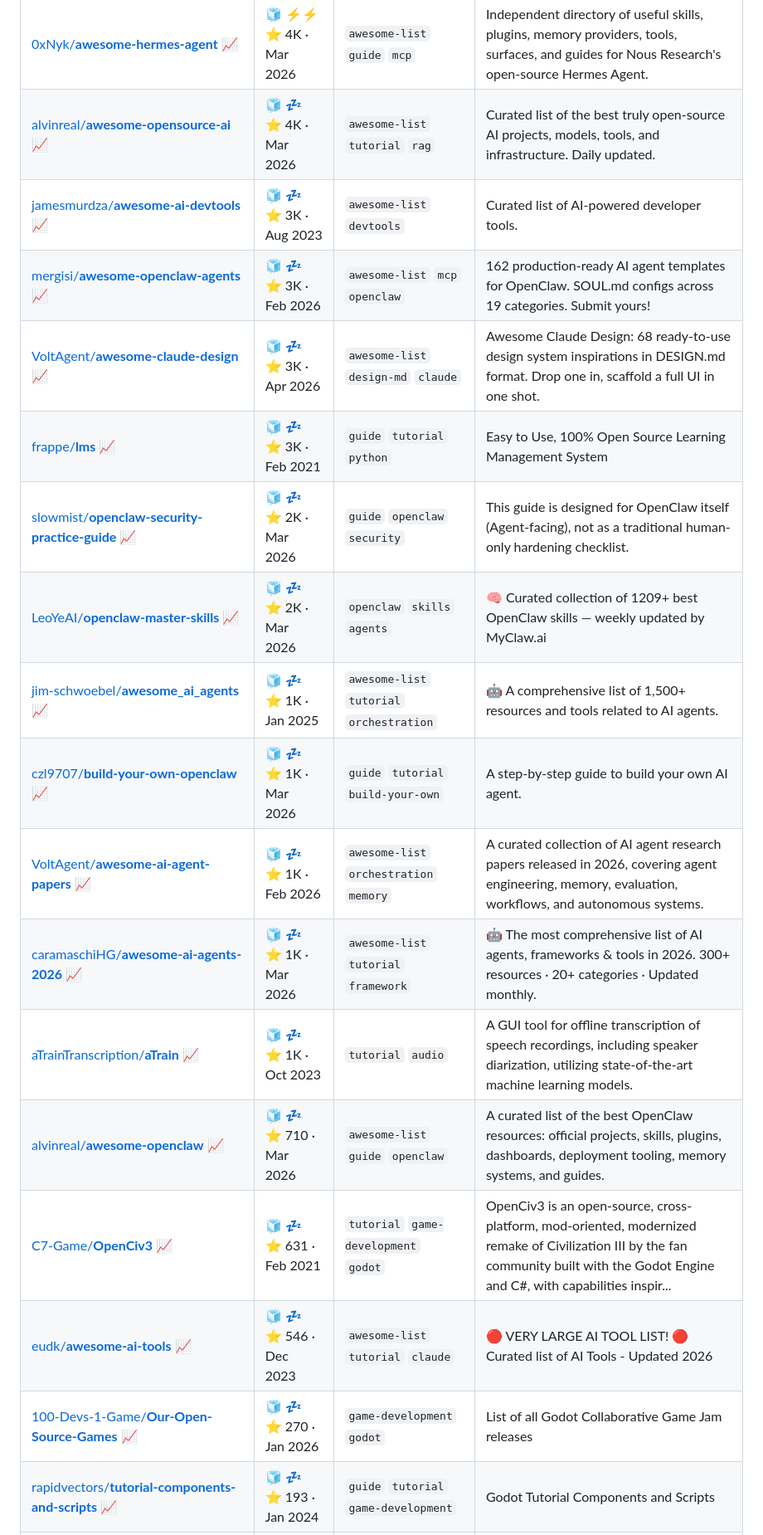
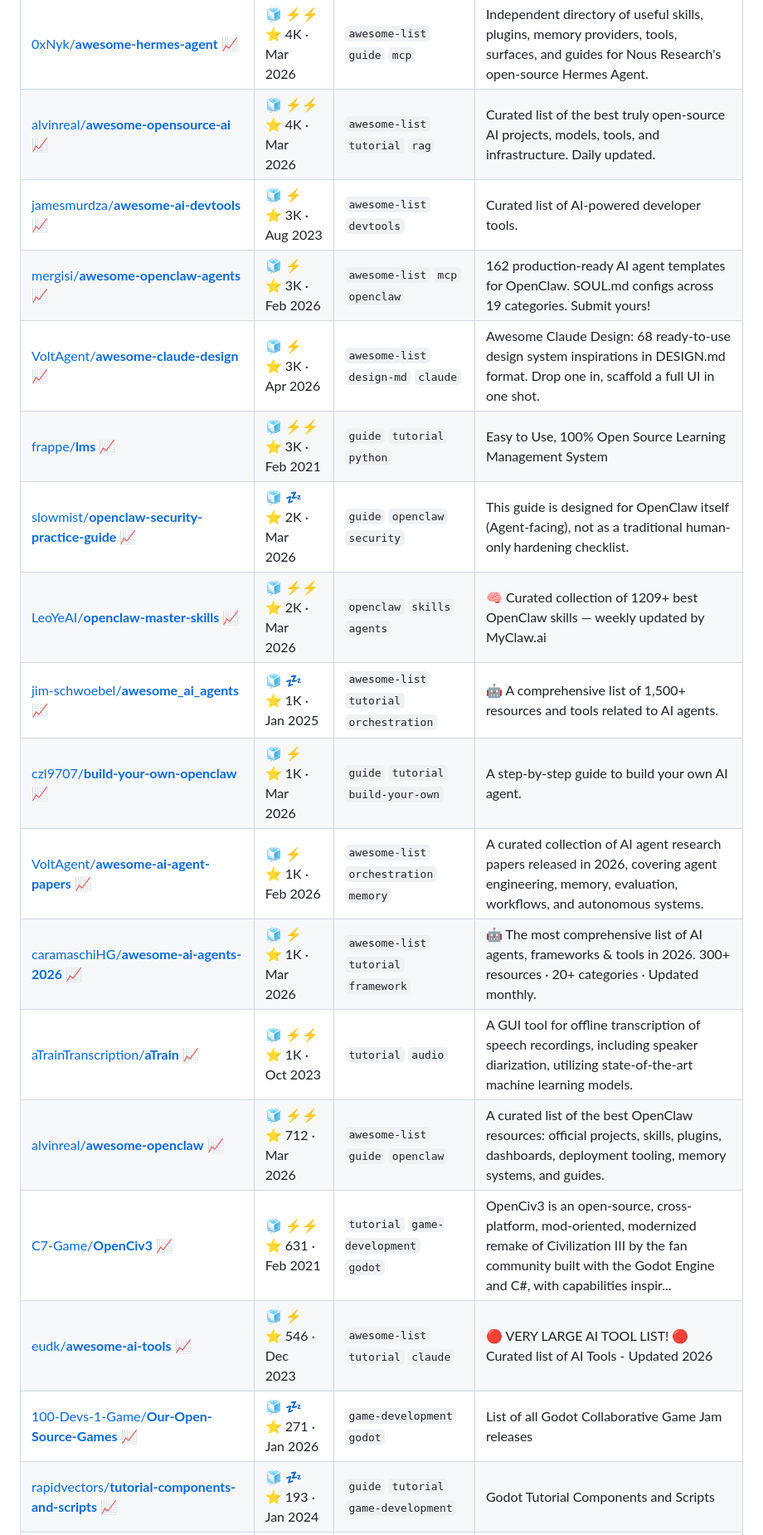
Before and after one commit to joaosbp/one-day-i-will-try-this, a Markdown page: README.md, the part around one of its changes. Shown at 83% size. Rendered like a GitHub page.

```diff
--- a/README.md
+++ b/README.md
@@ -254,19 +254,19 @@ Activity: 🟩🟨🟧⬜⬜⬜⬜⬜⬜⬜⬜⬜⬜⬜⬜⬜⬜⬜⬜⬜⬜
 | [filipecalegario/**awesome-vibe-coding**](https://github.com/filipecalegario/awesome-vibe-coding) [📈](https://star-history.com/#filipecalegario/awesome-vibe-coding) | 🧊 💤<br>⭐ 5K · Mar 2025 | `awesome-list` `coding-agent` `typescript` | A curated list of vibe coding references, collaborating with AI to write code. |
 | [0xNyk/**awesome-hermes-agent**](https://github.com/0xNyk/awesome-hermes-agent) [📈](https://star-history.com/#0xNyk/awesome-hermes-agent) | 🧊 ⚡⚡<br>⭐ 4K · Mar 2026 | `awesome-list` `guide` `mcp` | Independent directory of useful skills, plugins, memory providers, tools, surfaces, and guides for Nous Research's open-source Hermes Agent. |
-| [alvinreal/**awesome-opensource-ai**](https://github.com/alvinreal/awesome-opensource-ai) [📈](https://star-history.com/#alvinreal/awesome-opensource-ai) | 🧊 💤<br>⭐ 4K · Mar 2026 | `awesome-list` `tutorial` `rag` | Curated list of the best truly open-source AI projects, models, tools, and infrastructure. Daily updated. |
-| [jamesmurdza/**awesome-ai-devtools**](https://github.com/jamesmurdza/awesome-ai-devtools) [📈](https://star-history.com/#jamesmurdza/awesome-ai-devtools) | 🧊 💤<br>⭐ 3K · Aug 2023 | `awesome-list` `devtools` | Curated list of AI-powered developer tools. |
-| [mergisi/**awesome-openclaw-agents**](https://github.com/mergisi/awesome-openclaw-agents) [📈](https://star-history.com/#mergisi/awesome-openclaw-agents) | 🧊 💤<br>⭐ 3K · Feb 2026 | `awesome-list` `mcp` `openclaw` | 162 production-ready AI agent templates for OpenClaw. SOUL.md configs across 19 categories. Submit yours! |
-| [VoltAgent/**awesome-claude-design**](https://github.com/VoltAgent/awesome-claude-design) [📈](https://star-history.com/#VoltAgent/awesome-claude-design) | 🧊 💤<br>⭐ 3K · Apr 2026 | `awesome-list` `design-md` `claude` | Awesome Claude Design: 68 ready-to-use design system inspirations in DESIGN.md format. Drop one in, scaffold a full UI in one shot. |
-| [frappe/**lms**](https://github.com/frappe/lms) [📈](https://star-history.com/#frappe/lms) | 🧊 💤<br>⭐ 3K · Feb 2021 | `guide` `tutorial` `python` | Easy to Use, 100% Open Source Learning Management System |
+| [alvinreal/**awesome-opensource-ai**](https://github.com/alvinreal/awesome-opensource-ai) [📈](https://star-history.com/#alvinreal/awesome-opensource-ai) | 🧊 ⚡⚡<br>⭐ 4K · Mar 2026 | `awesome-list` `tutorial` `rag` | Curated list of the best truly open-source AI projects, models, tools, and infrastructure. Daily updated. |
+| [jamesmurdza/**awesome-ai-devtools**](https://github.com/jamesmurdza/awesome-ai-devtools) [📈](https://star-history.com/#jamesmurdza/awesome-ai-devtools) | 🧊 ⚡<br>⭐ 3K · Aug 2023 | `awesome-list` `devtools` | Curated list of AI-powered developer tools. |
+| [mergisi/**awesome-openclaw-agents**](https://github.com/mergisi/awesome-openclaw-agents) [📈](https://star-history.com/#mergisi/awesome-openclaw-agents) | 🧊 ⚡<br>⭐ 3K · Feb 2026 | `awesome-list` `mcp` `openclaw` | 162 production-ready AI agent templates for OpenClaw. SOUL.md configs across 19 categories. Submit yours! |
+| [VoltAgent/**awesome-claude-design**](https://github.com/VoltAgent/awesome-claude-design) [📈](https://star-history.com/#VoltAgent/awesome-claude-design) | 🧊 ⚡<br>⭐ 3K · Apr 2026 | `awesome-list` `design-md` `claude` | Awesome Claude Design: 68 ready-to-use design system inspirations in DESIGN.md format. Drop one in, scaffold a full UI in one shot. |
+| [frappe/**lms**](https://github.com/frappe/lms) [📈](https://star-history.com/#frappe/lms) | 🧊 ⚡⚡<br>⭐ 3K · Feb 2021 | `guide` `tutorial` `python` | Easy to Use, 100% Open Source Learning Management System |
 | [slowmist/**openclaw-security-practice-guide**](https://github.com/slowmist/openclaw-security-practice-guide) [📈](https://star-history.com/#slowmist/openclaw-security-practice-guide) | 🧊 💤<br>⭐ 2K · Mar 2026 | `guide` `openclaw` `security` | This guide is designed for OpenClaw itself (Agent-facing), not as a traditional human-only hardening checklist. |
-| [LeoYeAI/**openclaw-master-skills**](https://github.com/LeoYeAI/openclaw-master-skills) [📈](https://star-history.com/#LeoYeAI/openclaw-master-skills) | 🧊 💤<br>⭐ 2K · Mar 2026 | `openclaw` `skills` `agents` | 🧠 Curated collection of 1209+ best OpenClaw skills — weekly updated by MyClaw.ai |
+| [LeoYeAI/**openclaw-master-skills**](https://github.com/LeoYeAI/openclaw-master-skills) [📈](https://star-history.com/#LeoYeAI/openclaw-master-skills) | 🧊 ⚡⚡<br>⭐ 2K · Mar 2026 | `openclaw` `skills` `agents` | 🧠 Curated collection of 1209+ best OpenClaw skills — weekly updated by MyClaw.ai |
 | [jim-schwoebel/**awesome_ai_agents**](https://github.com/jim-schwoebel/awesome_ai_agents) [📈](https://star-history.com/#jim-schwoebel/awesome_ai_agents) | 🧊 💤<br>⭐ 1K · Jan 2025 | `awesome-list` `tutorial` `orchestration` | 🤖 A comprehensive list of 1,500+ resources and tools related to AI agents. |
-| [czl9707/**build-your-own-openclaw**](https://github.com/czl9707/build-your-own-openclaw) [📈](https://star-history.com/#czl9707/build-your-own-openclaw) | 🧊 💤<br>⭐ 1K · Mar 2026 | `guide` `tutorial` `build-your-own` | A step-by-step guide to build your own AI agent. |
-| [VoltAgent/**awesome-ai-agent-papers**](https://github.com/VoltAgent/awesome-ai-agent-papers) [📈](https://star-history.com/#VoltAgent/awesome-ai-agent-papers) | 🧊 💤<br>⭐ 1K · Feb 2026 | `awesome-list` `orchestration` `memory` | A curated collection of AI agent research papers released in 2026, covering agent engineering, memory, evaluation, workflows, and autonomous systems. |
-| [caramaschiHG/**awesome-ai-agents-2026**](https://github.com/caramaschiHG/awesome-ai-agents-2026) [📈](https://star-history.com/#caramaschiHG/awesome-ai-agents-2026) | 🧊 💤<br>⭐ 1K · Mar 2026 | `awesome-list` `tutorial` `framework` | 🤖 The most comprehensive list of AI agents, frameworks & tools in 2026. 300+ resources · 20+ categories · Updated monthly. |
-| [aTrainTranscription/**aTrain**](https://github.com/aTrainTranscription/aTrain) [📈](https://star-history.com/#aTrainTranscription/aTrain) | 🧊 💤<br>⭐ 1K · Oct 2023 | `tutorial` `audio` | A GUI tool for offline transcription of speech recordings, including speaker diarization, utilizing state-of-the-art machine learning models. |
-| [alvinreal/**awesome-openclaw**](https://github.com/alvinreal/awesome-openclaw) [📈](https://star-history.com/#alvinreal/awesome-openclaw) | 🧊 💤<br>⭐ 710 · Mar 2026 | `awesome-list` `guide` `openclaw` | A curated list of the best OpenClaw resources: official projects, skills, plugins, dashboards, deployment tooling, memory systems, and guides. |
-| [C7-Game/**OpenCiv3**](https://github.com/C7-Game/OpenCiv3) [📈](https://star-history.com/#C7-Game/OpenCiv3) | 🧊 💤<br>⭐ 631 · Feb 2021 | `tutorial` `game-development` `godot` | OpenCiv3 is an open-source, cross-platform, mod-oriented, modernized remake of Civilization III by the fan community built with the Godot Engine and C#, with capabilities inspir... |
-| [eudk/**awesome-ai-tools**](https://github.com/eudk/awesome-ai-tools) [📈](https://star-history.com/#eudk/awesome-ai-tools) | 🧊 💤<br>⭐ 546 · Dec 2023 | `awesome-list` `tutorial` `claude` | 🔴 VERY LARGE AI TOOL LIST! 🔴  Curated list of AI Tools  - Updated 2026 |
-| [100-Devs-1-Game/**Our-Open-Source-Games**](https://github.com/100-Devs-1-Game/Our-Open-Source-Games) [📈](https://star-history.com/#100-Devs-1-Game/Our-Open-Source-Games) | 🧊 💤<br>⭐ 270 · Jan 2026 | `game-development` `godot` | List of all Godot Collaborative Game Jam releases |
+| [czl9707/**build-your-own-openclaw**](https://github.com/czl9707/build-your-own-openclaw) [📈](https://star-history.com/#czl9707/build-your-own-openclaw) | 🧊 ⚡<br>⭐ 1K · Mar 2026 | `guide` `tutorial` `build-your-own` | A step-by-step guide to build your own AI agent. |
+| [VoltAgent/**awesome-ai-agent-papers**](https://github.com/VoltAgent/awesome-ai-agent-papers) [📈](https://star-history.com/#VoltAgent/awesome-ai-agent-papers) | 🧊 ⚡<br>⭐ 1K · Feb 2026 | `awesome-list` `orchestration` `memory` | A curated collection of AI agent research papers released in 2026, covering agent engineering, memory, evaluation, workflows, and autonomous systems. |
+| [caramaschiHG/**awesome-ai-agents-2026**](https://github.com/caramaschiHG/awesome-ai-agents-2026) [📈](https://star-history.com/#caramaschiHG/awesome-ai-agents-2026) | 🧊 ⚡<br>⭐ 1K · Mar 2026 | `awesome-list` `tutorial` `framework` | 🤖 The most comprehensive list of AI agents, frameworks & tools in 2026. 300+ resources · 20+ categories · Updated monthly. |
+| [aTrainTranscription/**aTrain**](https://github.com/aTrainTranscription/aTrain) [📈](https://star-history.com/#aTrainTranscription/aTrain) | 🧊 ⚡⚡<br>⭐ 1K · Oct 2023 | `tutorial` `audio` | A GUI tool for offline transcription of speech recordings, including speaker diarization, utilizing state-of-the-art machine learning models. |
+| [alvinreal/**awesome-openclaw**](https://github.com/alvinreal/awesome-openclaw) [📈](https://star-history.com/#alvinreal/awesome-openclaw) | 🧊 ⚡⚡<br>⭐ 712 · Mar 2026 | `awesome-list` `guide` `openclaw` | A curated list of the best OpenClaw resources: official projects, skills, plugins, dashboards, deployment tooling, memory systems, and guides. |
+| [C7-Game/**OpenCiv3**](https://github.com/C7-Game/OpenCiv3) [📈](https://star-history.com/#C7-Game/OpenCiv3) | 🧊 ⚡⚡<br>⭐ 631 · Feb 2021 | `tutorial` `game-development` `godot` | OpenCiv3 is an open-source, cross-platform, mod-oriented, modernized remake of Civilization III by the fan community built with the Godot Engine and C#, with capabilities inspir... |
+| [eudk/**awesome-ai-tools**](https://github.com/eudk/awesome-ai-tools) [📈](https://star-history.com/#eudk/awesome-ai-tools) | 🧊 ⚡<br>⭐ 546 · Dec 2023 | `awesome-list` `tutorial` `claude` | 🔴 VERY LARGE AI TOOL LIST! 🔴  Curated list of AI Tools  - Updated 2026 |
+| [100-Devs-1-Game/**Our-Open-Source-Games**](https://github.com/100-Devs-1-Game/Our-Open-Source-Games) [📈](https://star-history.com/#100-Devs-1-Game/Our-Open-Source-Games) | 🧊 💤<br>⭐ 271 · Jan 2026 | `game-development` `godot` | List of all Godot Collaborative Game Jam releases |
 | [rapidvectors/**tutorial-components-and-scripts**](https://github.com/rapidvectors/tutorial-components-and-scripts) [📈](https://star-history.com/#rapidvectors/tutorial-components-and-scripts) | 🧊 💤<br>⭐ 193 · Jan 2024 | `guide` `tutorial` `game-development` | Godot Tutorial Components and Scripts |
```
Also changed, not shown: other parts of README.md (+160 -160 lines).
